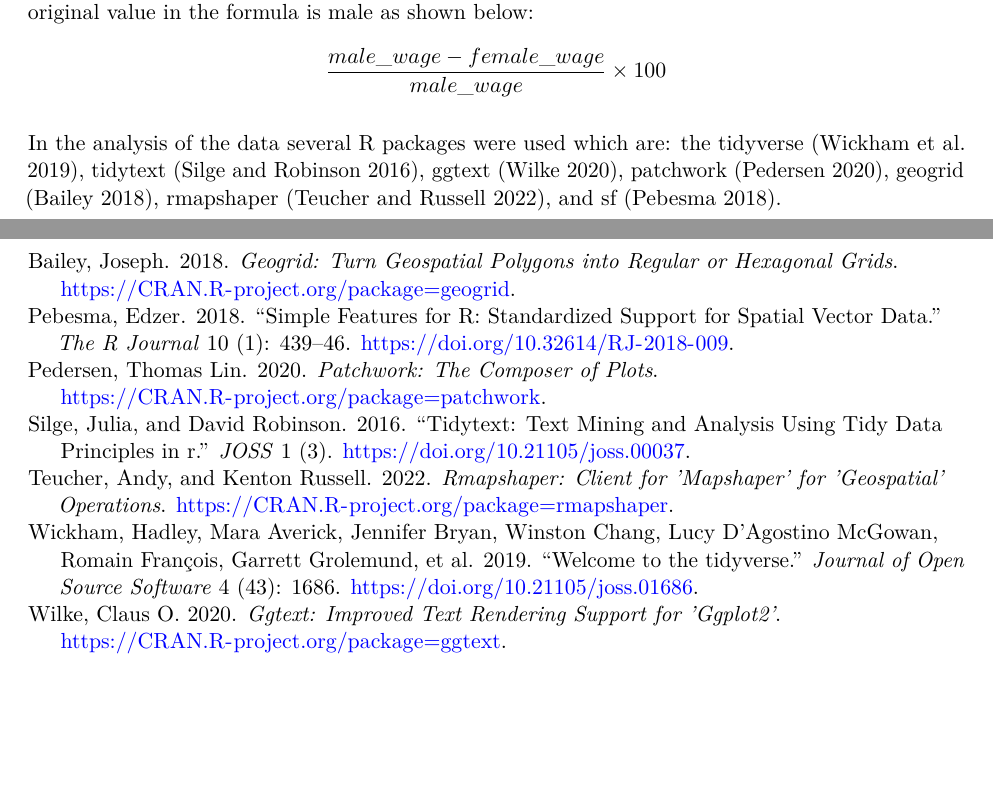
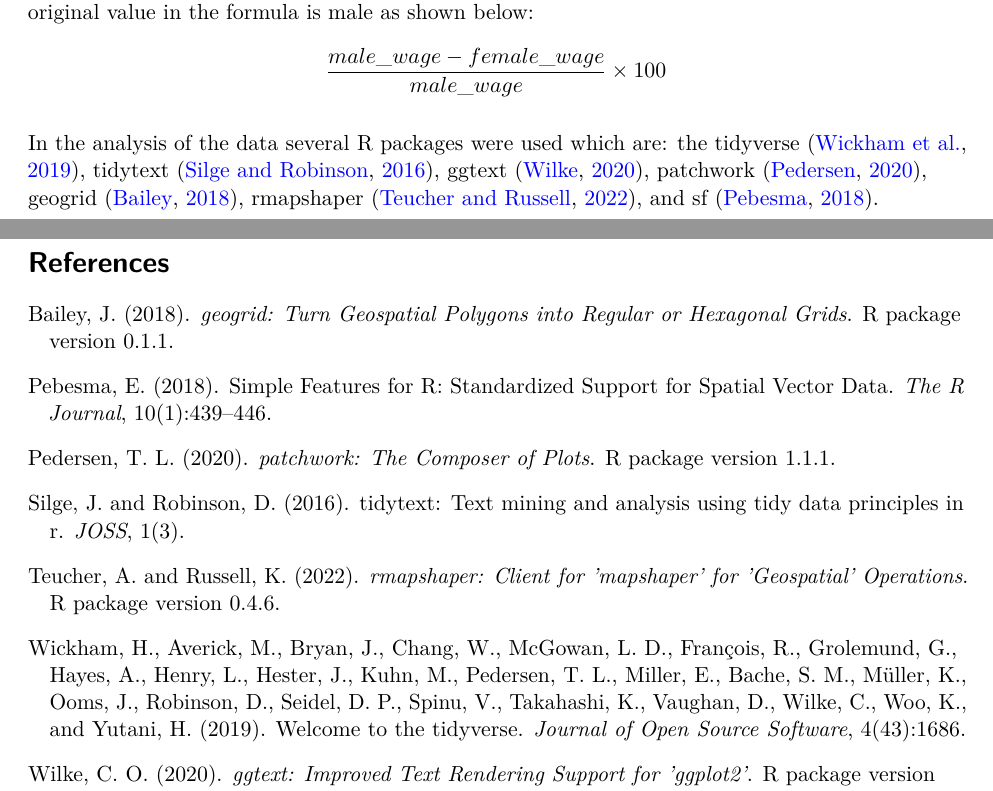
Before and after one commit to andrewmoles2/gender_pay_gap_example, a LaTeX paper (gender_pay_gap.tex): two parts of pages 4 and 8 of 8, joined at a grey line, cut so that both start at the same text, the shorter picture padded with empty space. Compiled offline with pdfLaTeX.

Commit message:
update ref to apa

```diff
--- a/gender_pay_gap.tex
+++ b/gender_pay_gap.tex
@@ -159,6 +126,8 @@
 \ifLuaTeX
   \usepackage{selnolig}  % disable illegal ligatures
 \fi
+\usepackage[]{natbib}
+\bibliographystyle{apalike}
 \usepackage{bookmark}
 
 \IfFileExists{xurl.sty}{\usepackage{xurl}}{} % add URL line breaks if available
@@ -179,7 +148,7 @@ companies\thanks{Replication files are available on the
 \href{https://github.com/andrewmoles2/gender_pay_gap_example}{author's
 Github account}}}
 \author{Andrew Moles \and Anton Boichenko}
-\date{2024-07-24}
+\date{2024-08-16}
 
 \begin{document}
 \maketitle
@@ -262,9 +231,9 @@ shown below:
 \[ {{male\_wage - female\_wage \over male\_wage}} \times 100 \]
 
 In the analysis of the data several R packages were used which are: the
-tidyverse (Wickham et al. 2019), tidytext (Silge and Robinson 2016),
-ggtext (Wilke 2020), patchwork (Pedersen 2020), geogrid (Bailey 2018),
-rmapshaper (Teucher and Russell 2022), and sf (Pebesma 2018).
+tidyverse \citep{tidyverse}, tidytext \citep{tidytext}, ggtext
+\citep{ggtext}, patchwork \citep{patchwork}, geogrid \citep{geogrid},
+rmapshaper \citep{rmapshaper}, and sf \citep{sf}.
 
 \newpage
 
@@ -381,44 +350,8 @@ The reasons for the gender pay gap are complex and overlapping:
 
 \newpage
 
-\phantomsection\label{refs}
-\begin{CSLReferences}{1}{0}
-\bibitem[\citeproctext]{ref-geogrid}
-Bailey, Joseph. 2018. \emph{Geogrid: Turn Geospatial Polygons into
-Regular or Hexagonal Grids}.
-\url{https://CRAN.R-project.org/package=geogrid}.
 
-\bibitem[\citeproctext]{ref-sf}
-Pebesma, Edzer. 2018. {``{Simple Features for R: Standardized Support
-for Spatial Vector Data}.''} \emph{{The R Journal}} 10 (1): 439--46.
-\url{https://doi.org/10.32614/RJ-2018-009}.
-
-\bibitem[\citeproctext]{ref-patchwork}
-Pedersen, Thomas Lin. 2020. \emph{Patchwork: The Composer of Plots}.
-\url{https://CRAN.R-project.org/package=patchwork}.
-
-\bibitem[\citeproctext]{ref-tidytext}
-Silge, Julia, and David Robinson. 2016. {``Tidytext: Text Mining and
-Analysis Using Tidy Data Principles in r.''} \emph{JOSS} 1 (3).
-\url{https://doi.org/10.21105/joss.00037}.
-
-\bibitem[\citeproctext]{ref-rmapshaper}
-Teucher, Andy, and Kenton Russell. 2022. \emph{Rmapshaper: Client for
-'Mapshaper' for 'Geospatial' Operations}.
-\url{https://CRAN.R-project.org/package=rmapshaper}.
-
-\bibitem[\citeproctext]{ref-tidyverse}
-Wickham, Hadley, Mara Averick, Jennifer Bryan, Winston Chang, Lucy
-D'Agostino McGowan, Romain François, Garrett Grolemund, et al. 2019.
-{``Welcome to the {tidyverse}.''} \emph{Journal of Open Source Software}
-4 (43): 1686. \url{https://doi.org/10.21105/joss.01686}.
-
-\bibitem[\citeproctext]{ref-ggtext}
-Wilke, Claus O. 2020. \emph{Ggtext: Improved Text Rendering Support for
-'Ggplot2'}. \url{https://CRAN.R-project.org/package=ggtext}.
-
-\end{CSLReferences}
-
+  \bibliography{references.bib}
 
 
 \end{document}
```
Also changed, not shown: gender_pay_gap.pdf, gender_pay_gap_files/figure-pdf/geomaps-1.pdf, gender_pay_gap.tex (33 more changed lines), 1 other file.
